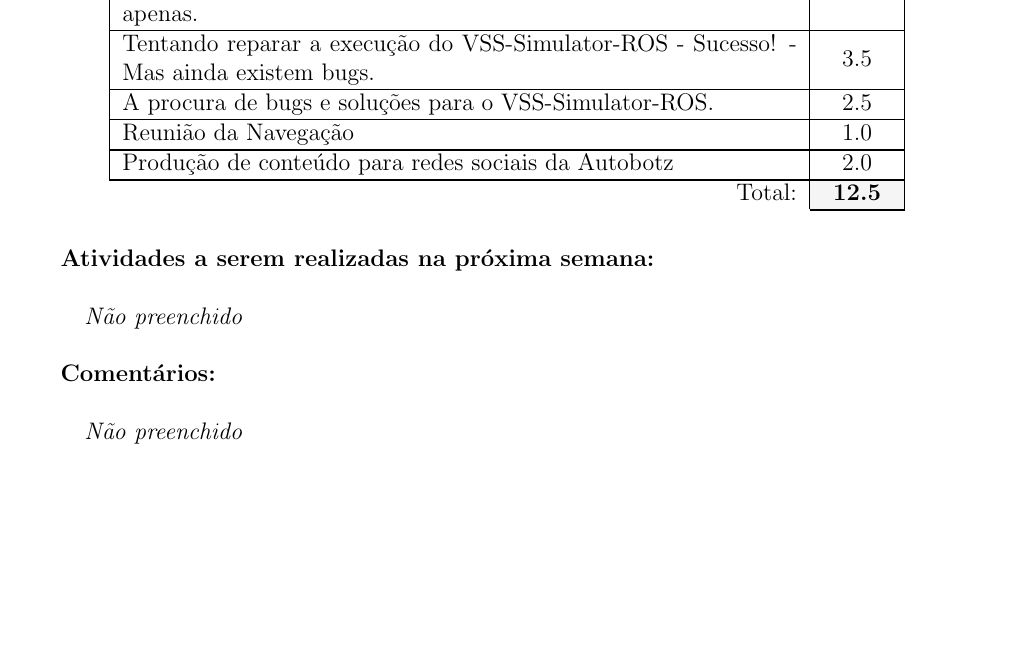
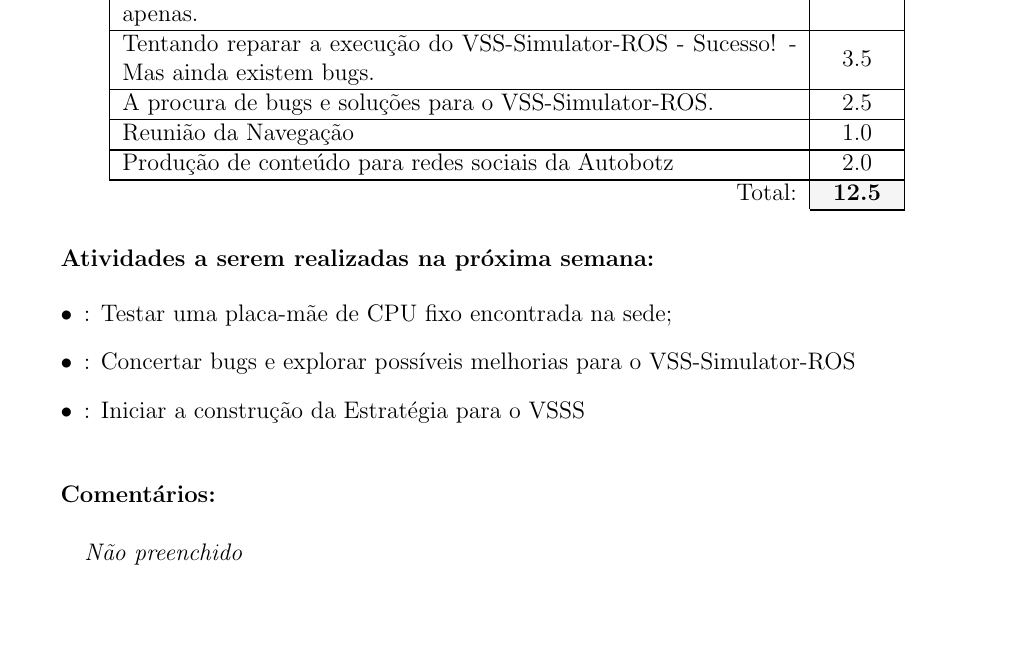
Before and after one commit to UFMG-Autobotz/autobot, a LaTeX document (report/timesheet.tex, which reads report/dados/membros.tex): part of page 13 of 13, cut so that both start at the same text. Compiled offline with pdfLaTeX.

Commit message:
bot_update

```diff
--- a/report/dados/membros.tex
+++ b/report/dados/membros.tex
@@ -96,6 +96,8 @@
 \hline A procura de bugs e soluções para o VSS-Simulator-ROS. & 2.5 \\
 \hline Reunião da Navegação & 1.0 \\
 \hline Produção de conteúdo para redes sociais da Autobotz & 2.0 \\}{12.5}
-\planos{}
+\planos{\item : Testar uma placa-mãe de CPU fixo encontrada na sede;
+\item : Concertar bugs e explorar possíveis melhorias para o VSS-Simulator-ROS
+\item : Iniciar a construção da Estratégia para o VSSS}
 \comentarios{}
 \end{membro}
```
Also changed, not shown: timesheet/timesheet_35.yaml (+2 -1 lines), timesheet/timesheet_35.pdf.
